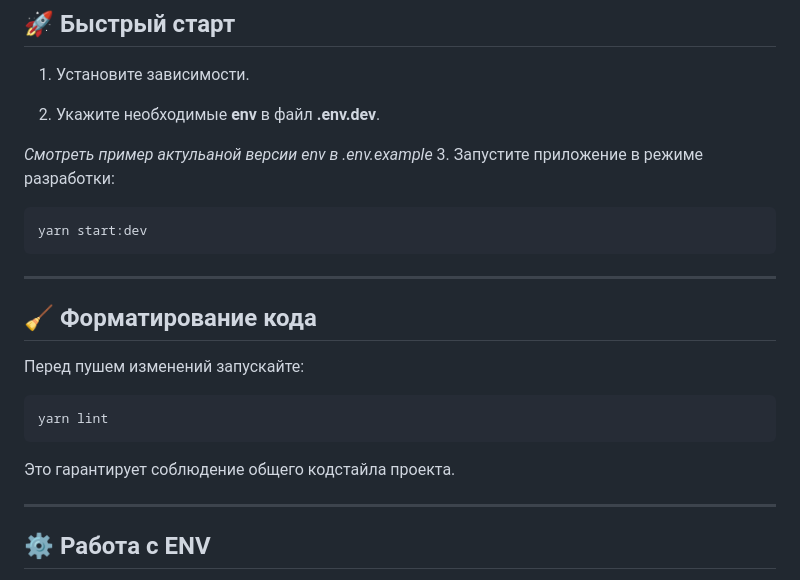
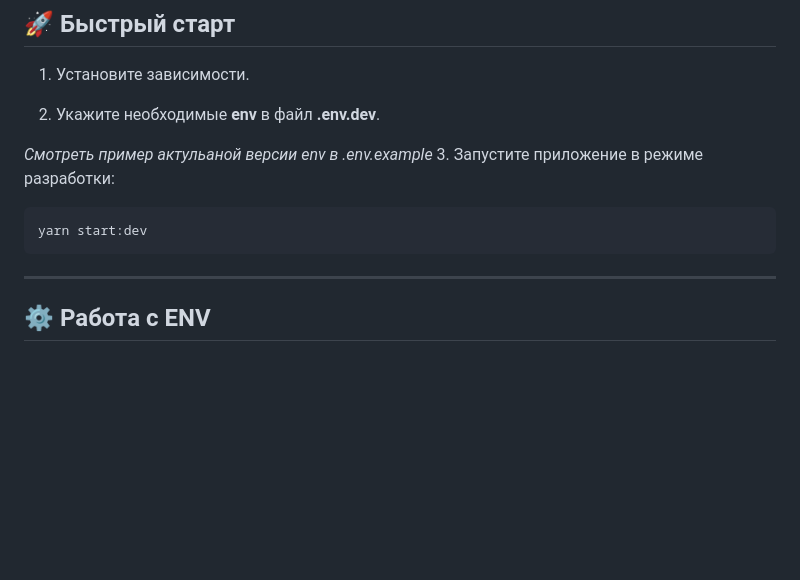
Before and after one commit to Next-films/Back-NextWeb, a Markdown page: README.md, the part around the change. GitHub-like rendering; blank space fills up the shorter version.

Commit message:
updated readme md

````diff
--- a/README.md
+++ b/README.md
@@ -16,16 +16,6 @@ _Смотреть пример актульаной версии env в .env.exa
 ```bash
 yarn start:dev
 ```
-
----
-
-## 🧹 Форматирование кода
-
-Перед пушем изменений запускайте:
-```bash
-yarn lint
-```
-Это гарантирует соблюдение общего кодстайла проекта.
 
 ---
 
````
